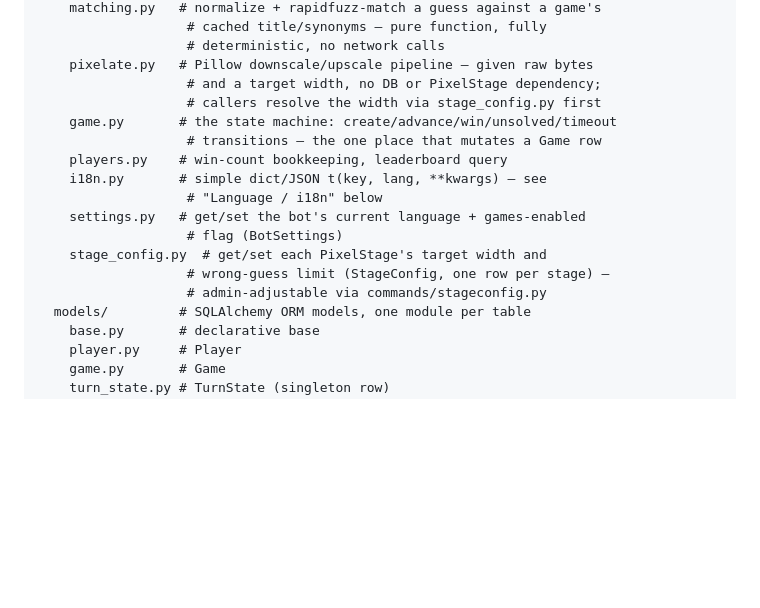
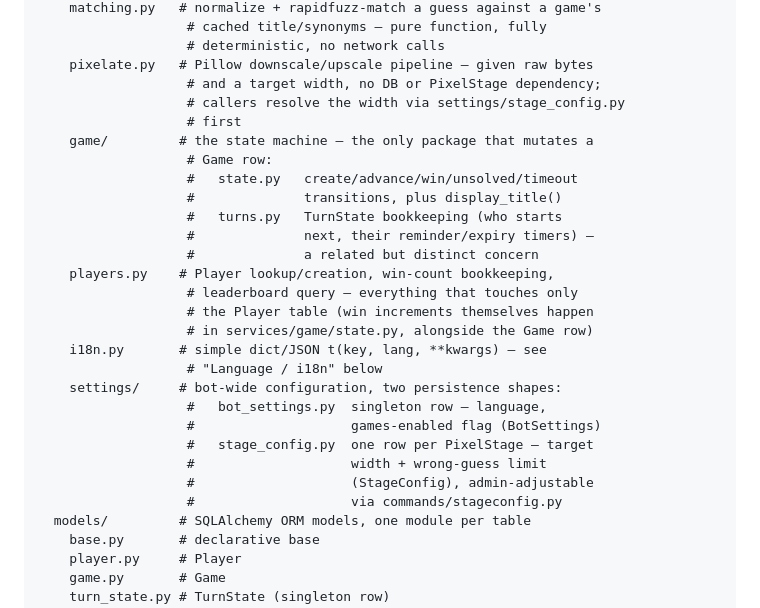
Before and after one commit to sm-steel/nani-pix-bot, a Markdown page: CLAUDE.md, the part around one of its changes. Rendered like a GitHub page; blank space fills up the shorter version.

```diff
--- a/CLAUDE.md
+++ b/CLAUDE.md
@@ -72,17 +103,28 @@ src/nani_pix_bot/
                    # deterministic, no network calls
     pixelate.py   # Pillow downscale/upscale pipeline — given raw bytes
                    # and a target width, no DB or PixelStage dependency;
-                   # callers resolve the width via stage_config.py first
-    game.py       # the state machine: create/advance/win/unsolved/timeout
-                   # transitions — the one place that mutates a Game row
-    players.py    # win-count bookkeeping, leaderboard query
+                   # callers resolve the width via settings/stage_config.py
+                   # first
+    game/         # the state machine — the only package that mutates a
+                   # Game row:
+                   #   state.py   create/advance/win/unsolved/timeout
+                   #              transitions, plus display_title()
+                   #   turns.py   TurnState bookkeeping (who starts
+                   #              next, their reminder/expiry timers) —
+                   #              a related but distinct concern
+    players.py    # Player lookup/creation, win-count bookkeeping,
+                   # leaderboard query — everything that touches only
+                   # the Player table (win increments themselves happen
+                   # in services/game/state.py, alongside the Game row)
     i18n.py       # simple dict/JSON t(key, lang, **kwargs) — see
                    # "Language / i18n" below
-    settings.py   # get/set the bot's current language + games-enabled
-                   # flag (BotSettings)
-    stage_config.py  # get/set each PixelStage's target width and
-                   # wrong-guess limit (StageConfig, one row per stage) —
-                   # admin-adjustable via commands/stageconfig.py
+    settings/     # bot-wide configuration, two persistence shapes:
+                   #   bot_settings.py  singleton row — language,
+                   #                    games-enabled flag (BotSettings)
+                   #   stage_config.py  one row per PixelStage — target
+                   #                    width + wrong-guess limit
+                   #                    (StageConfig), admin-adjustable
+                   #                    via commands/stageconfig.py
   models/         # SQLAlchemy ORM models, one module per table
     base.py       # declarative base
     player.py     # Player
```
Also changed, not shown: other parts of CLAUDE.md (+49 -18 lines), ARCHITECTURE.md (+10 -8 lines), MECHANICS.md (+1 -1 lines).
